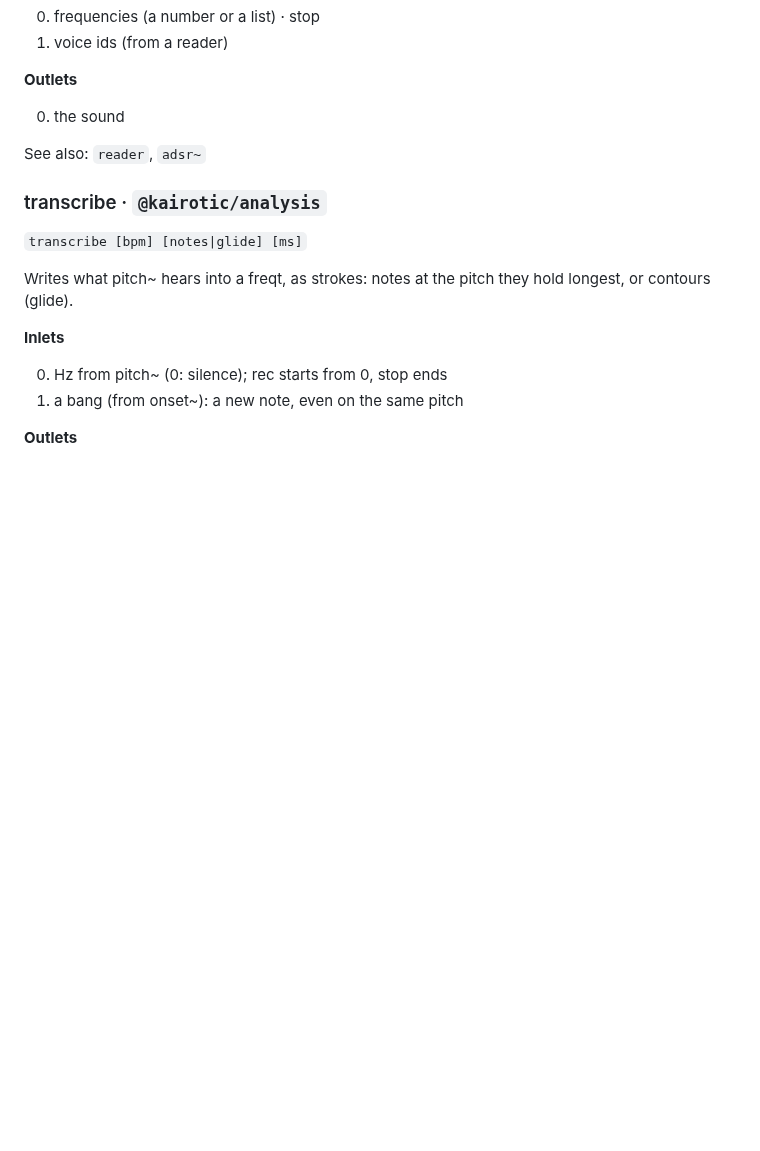
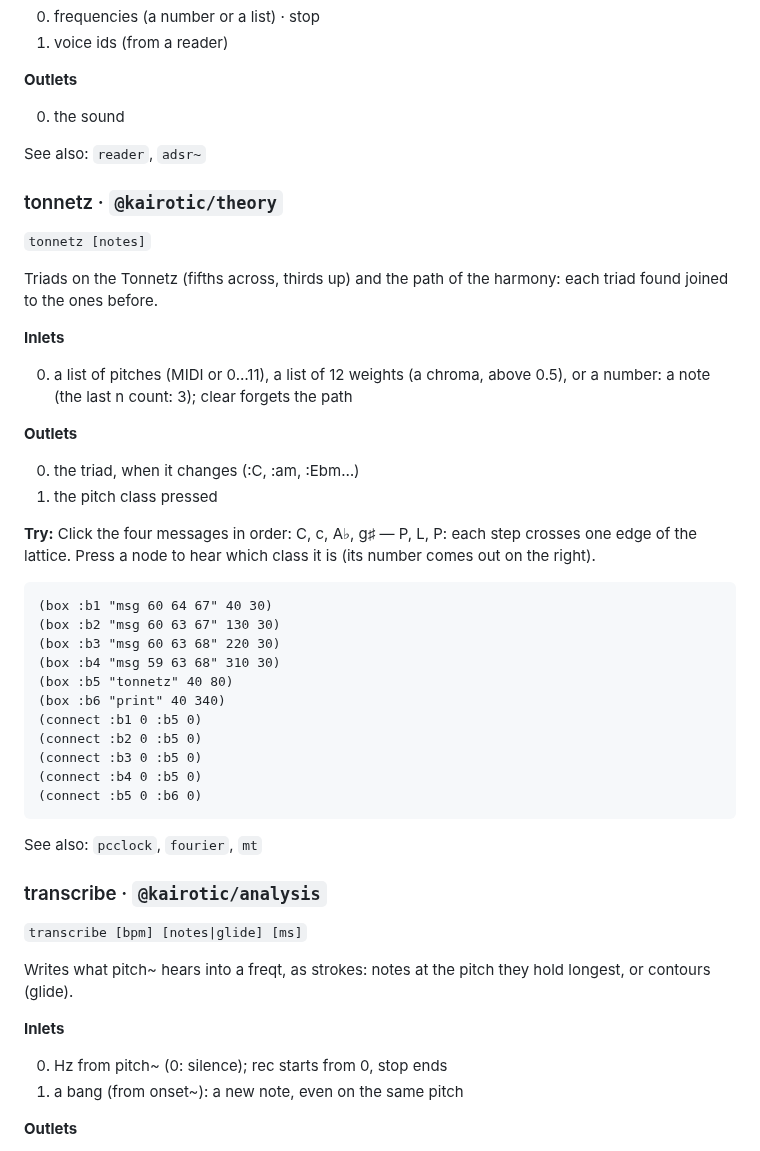
Before and after one commit to bonuoq/kairotic, a Markdown page: docs/reference.md, the part around one of its changes. Drawn GitHub-style; blank space fills up the shorter version.

````diff
--- a/docs/reference.md
+++ b/docs/reference.md
@@ -1213,6 +1308,39 @@ Polyphonic triangle-wave synthesizer: frequencies on the left (a number or a lis
 
 See also: `reader`, `adsr~`
 
+### tonnetz · `@kairotic/theory`
+
+`tonnetz [notes]`
+
+Triads on the Tonnetz (fifths across, thirds up) and the path of the harmony: each triad found joined to the ones before.
+
+**Inlets**
+
+0. a list of pitches (MIDI or 0…11), a list of 12 weights (a chroma, above 0.5), or a number: a note (the last n count: 3); clear forgets the path
+
+**Outlets**
+
+0. the triad, when it changes (:C, :am, :Ebm…)
+1. the pitch class pressed
+
+**Try:** Click the four messages in order: C, c, A♭, g♯ — P, L, P: each step crosses one edge of the lattice. Press a node to hear which class it is (its number comes out on the right).
+
+```clojure
+(box :b1 "msg 60 64 67" 40 30)
+(box :b2 "msg 60 63 67" 130 30)
+(box :b3 "msg 60 63 68" 220 30)
+(box :b4 "msg 59 63 68" 310 30)
+(box :b5 "tonnetz" 40 80)
+(box :b6 "print" 40 340)
+(connect :b1 0 :b5 0)
+(connect :b2 0 :b5 0)
+(connect :b3 0 :b5 0)
+(connect :b4 0 :b5 0)
+(connect :b5 0 :b6 0)
+```
+
+See also: `pcclock`, `fourier`, `mt`
+
 ### transcribe · `@kairotic/analysis`
 
 `transcribe [bpm] [notes|glide] [ms]`
````
Also changed, not shown: other parts of docs/reference.md (+96 -1 lines).
